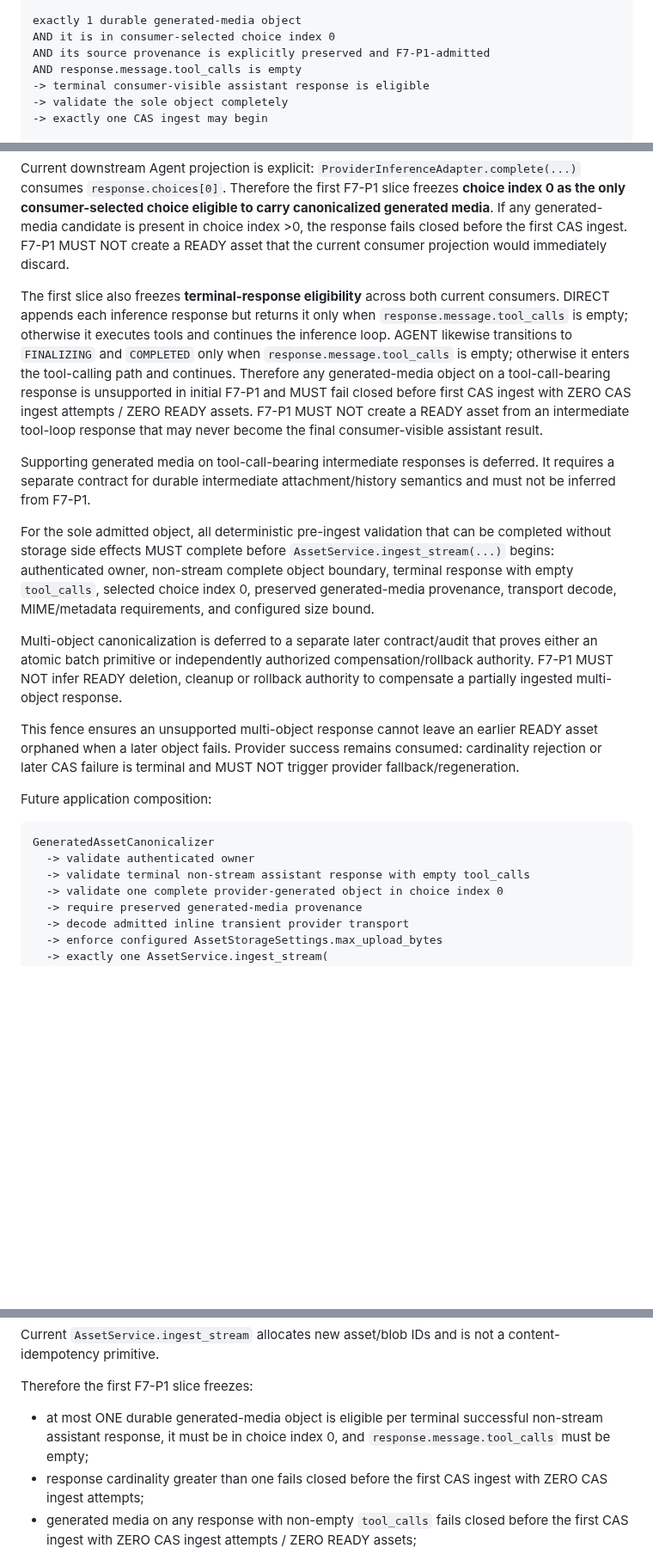
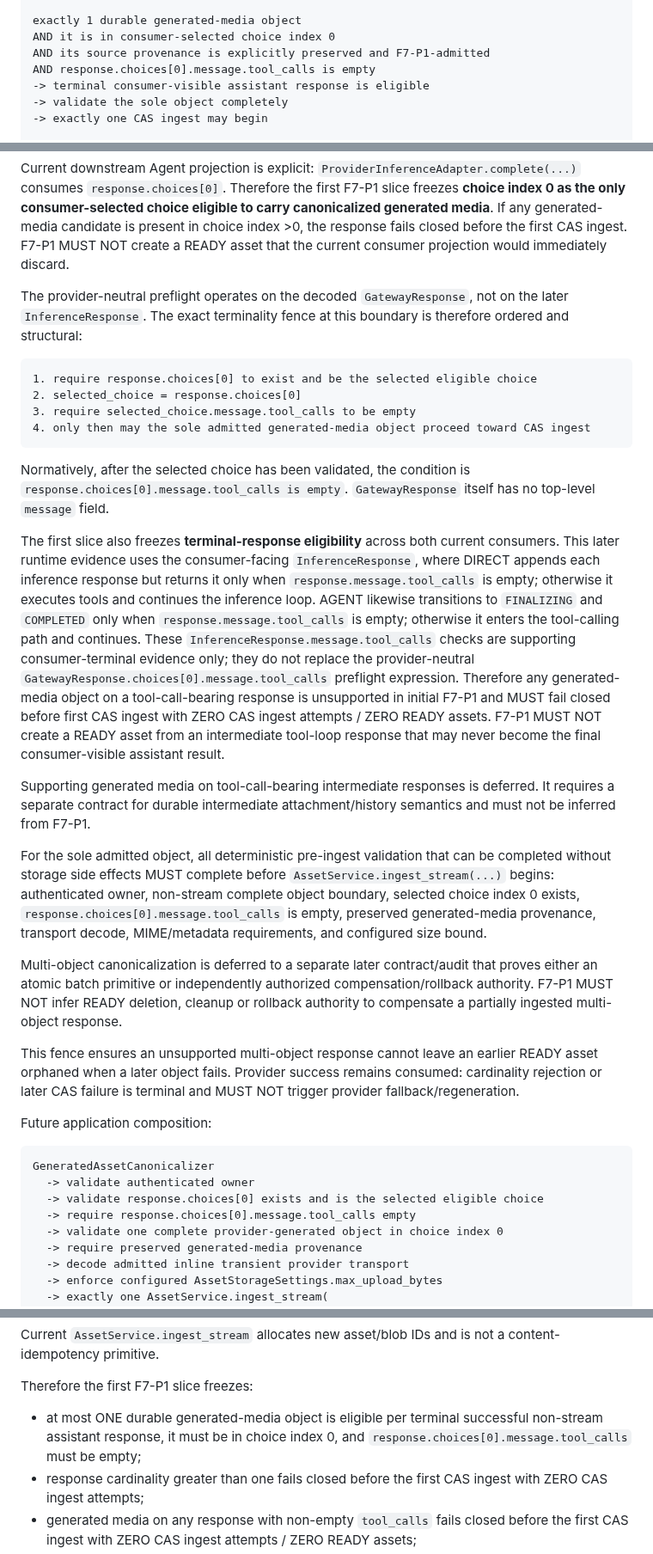
Before and after one commit to boxs-51/assistant, a Markdown page: docs/central_asset/CAS_F7_0_GENERATED_MEDIA_CANONICALIZATION_CONTRACT_ECB7E5DC.md, 3 parts joined by grey strips. Shown at 86% size. Rendered like a GitHub page; blank space fills up the shorter version.

Commit message:
CAS-F7-0: bind terminal fence to selected Gateway choice

````diff
--- a/docs/central_asset/CAS_F7_0_GENERATED_MEDIA_CANONICALIZATION_CONTRACT_ECB7E5DC.md
+++ b/docs/central_asset/CAS_F7_0_GENERATED_MEDIA_CANONICALIZATION_CONTRACT_ECB7E5DC.md
@@ -253,7 +253,7 @@ Normative behavior:
 exactly 1 durable generated-media object
 AND it is in consumer-selected choice index 0
 AND its source provenance is explicitly preserved and F7-P1-admitted
-AND response.message.tool_calls is empty
+AND response.choices[0].message.tool_calls is empty
 -> terminal consumer-visible assistant response is eligible
 -> validate the sole object completely
 -> exactly one CAS ingest may begin
@@ -282,11 +282,22 @@ The cardinality preflight counts every provider-produced attachment/object whose
 
 Current downstream Agent projection is explicit: `ProviderInferenceAdapter.complete(...)` consumes `response.choices[0]`. Therefore the first F7-P1 slice freezes **choice index 0 as the only consumer-selected choice eligible to carry canonicalized generated media**. If any generated-media candidate is present in choice index >0, the response fails closed before the first CAS ingest. F7-P1 MUST NOT create a READY asset that the current consumer projection would immediately discard.
 
-The first slice also freezes **terminal-response eligibility** across both current consumers. DIRECT appends each inference response but returns it only when `response.message.tool_calls` is empty; otherwise it executes tools and continues the inference loop. AGENT likewise transitions to `FINALIZING` and `COMPLETED` only when `response.message.tool_calls` is empty; otherwise it enters the tool-calling path and continues. Therefore any generated-media object on a tool-call-bearing response is unsupported in initial F7-P1 and MUST fail closed before first CAS ingest with ZERO CAS ingest attempts / ZERO READY assets. F7-P1 MUST NOT create a READY asset from an intermediate tool-loop response that may never become the final consumer-visible assistant result.
+The provider-neutral preflight operates on the decoded `GatewayResponse`, not on the later `InferenceResponse`. The exact terminality fence at this boundary is therefore ordered and structural:
+
+```text
+1. require response.choices[0] to exist and be the selected eligible choice
+2. selected_choice = response.choices[0]
+3. require selected_choice.message.tool_calls to be empty
+4. only then may the sole admitted generated-media object proceed toward CAS ingest
+```
+
+Normatively, after the selected choice has been validated, the condition is `response.choices[0].message.tool_calls is empty`. `GatewayResponse` itself has no top-level `message` field.
+
+The first slice also freezes **terminal-response eligibility** across both current consumers. This later runtime evidence uses the consumer-facing `InferenceResponse`, where DIRECT appends each inference response but returns it only when `response.message.tool_calls` is empty; otherwise it executes tools and continues the inference loop. AGENT likewise transitions to `FINALIZING` and `COMPLETED` only when `response.message.tool_calls` is empty; otherwise it enters the tool-calling path and continues. These `InferenceResponse.message.tool_calls` checks are supporting consumer-terminal evidence only; they do not replace the provider-neutral `GatewayResponse.choices[0].message.tool_calls` preflight expression. Therefore any generated-media object on a tool-call-bearing response is unsupported in initial F7-P1 and MUST fail closed before first CAS ingest with ZERO CAS ingest attempts / ZERO READY assets. F7-P1 MUST NOT create a READY asset from an intermediate tool-loop response that may never become the final consumer-visible assistant result.
 
 Supporting generated media on tool-call-bearing intermediate responses is deferred. It requires a separate contract for durable intermediate attachment/history semantics and must not be inferred from F7-P1.
 
-For the sole admitted object, all deterministic pre-ingest validation that can be completed without storage side effects MUST complete before `AssetService.ingest_stream(...)` begins: authenticated owner, non-stream complete object boundary, terminal response with empty `tool_calls`, selected choice index 0, preserved generated-media provenance, transport decode, MIME/metadata requirements, and configured size bound.
+For the sole admitted object, all deterministic pre-ingest validation that can be completed without storage side effects MUST complete before `AssetService.ingest_stream(...)` begins: authenticated owner, non-stream complete object boundary, selected choice index 0 exists, `response.choices[0].message.tool_calls` is empty, preserved generated-media provenance, transport decode, MIME/metadata requirements, and configured size bound.
 
 Multi-object canonicalization is deferred to a separate later contract/audit that proves either an atomic batch primitive or independently authorized compensation/rollback authority. F7-P1 MUST NOT infer READY deletion, cleanup or rollback authority to compensate a partially ingested multi-object response.
 
@@ -297,7 +308,8 @@ Future application composition:
 ```text
 GeneratedAssetCanonicalizer
   -> validate authenticated owner
-  -> validate terminal non-stream assistant response with empty tool_calls
+  -> validate response.choices[0] exists and is the selected eligible choice
+  -> require response.choices[0].message.tool_calls empty
   -> validate one complete provider-generated object in choice index 0
   -> require preserved generated-media provenance
   -> decode admitted inline transient provider transport
@@ -321,7 +333,7 @@ GeneratedAssetCanonicalizer
 Current `AssetService.ingest_stream` allocates new asset/blob IDs and is not a content-idempotency primitive.
 
 Therefore the first F7-P1 slice freezes:
-- at most ONE durable generated-media object is eligible per terminal successful non-stream assistant response, it must be in choice index 0, and `response.message.tool_calls` must be empty;
+- at most ONE durable generated-media object is eligible per terminal successful non-stream assistant response, it must be in choice index 0, and `response.choices[0].message.tool_calls` must be empty;
 - response cardinality greater than one fails closed before the first CAS ingest with ZERO CAS ingest attempts;
 - generated media on any response with non-empty `tool_calls` fails closed before the first CAS ingest with ZERO CAS ingest attempts / ZERO READY assets;
 - one canonicalization pass for the sole admitted generated-media object;
````
Also changed, not shown: other parts of docs/central_asset/CAS_F7_0_GENERATED_MEDIA_CANONICALIZATION_CONTRACT_ECB7E5DC.md (+1 -1 lines).
